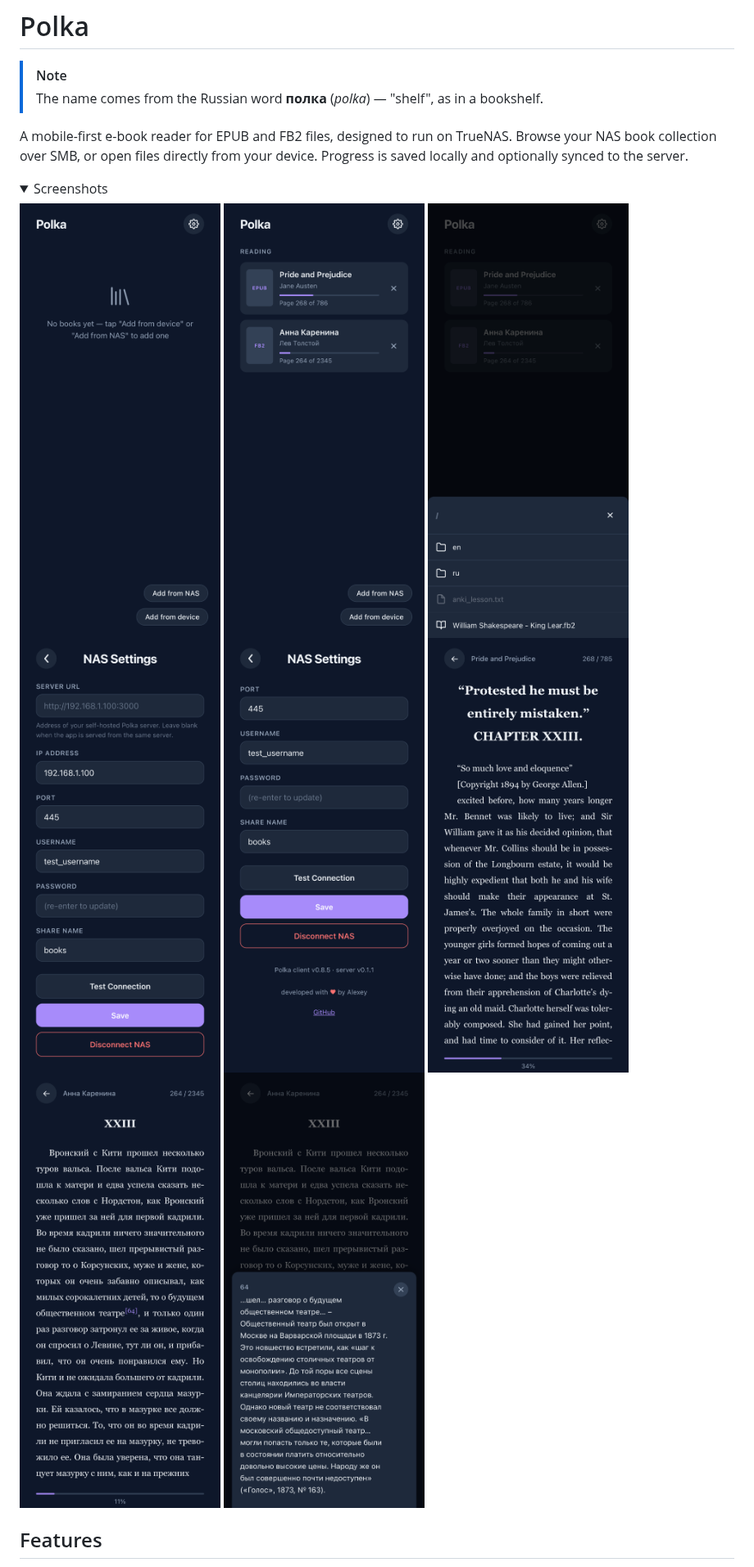
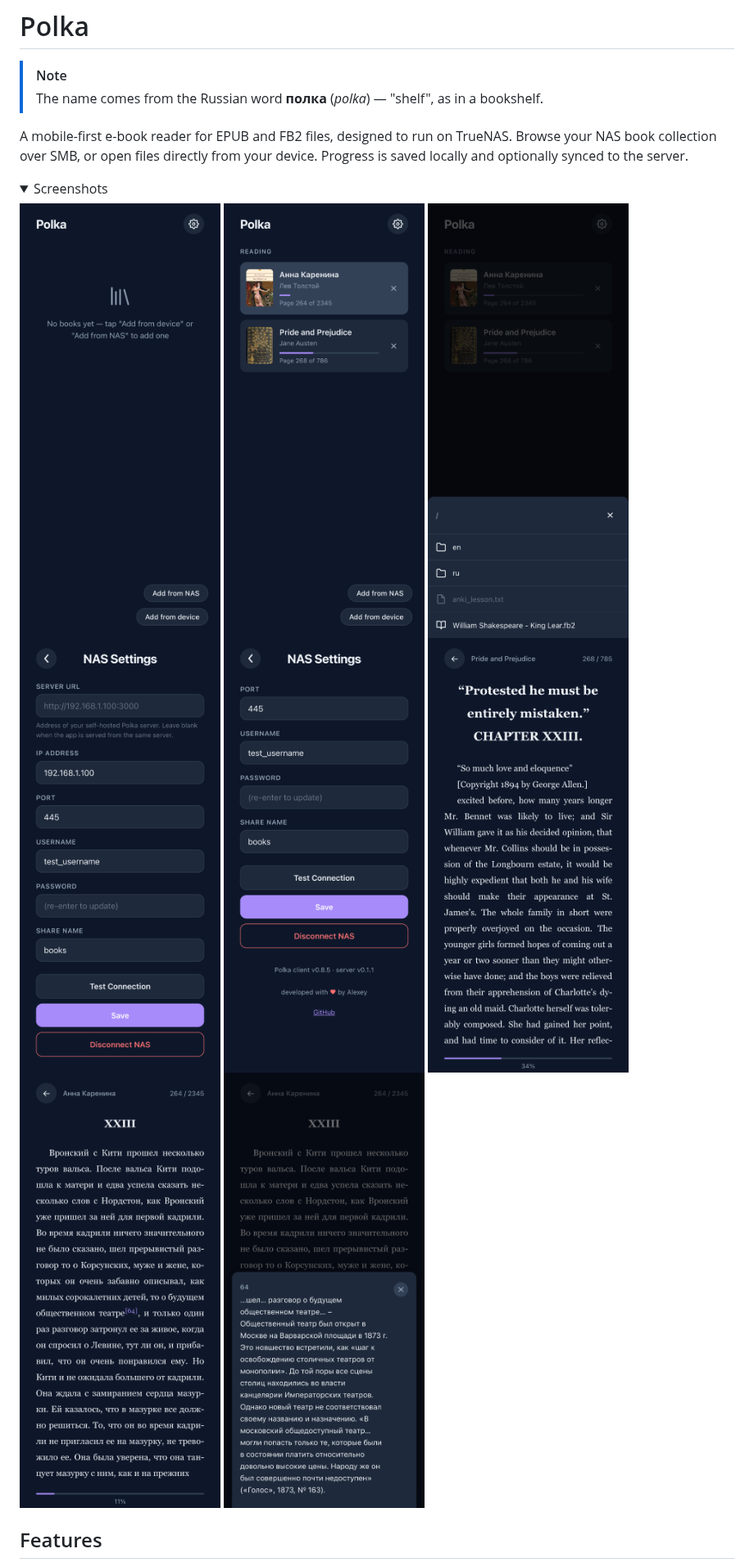
Before and after one commit to Beraliv/polka, a Markdown page: README.md, the part around the change. Shown at 82% size. Drawn GitHub-style; pictures changed too: docs/screenshots/HomePageWithFiles-0.8.5.png (deleted), docs/screenshots/HomePageWithFiles-0.9.0.png (added), docs/screenshots/HomePageWithNasNavigation-0.8.5.png (deleted); folded sections open.

```diff
--- a/README.md
+++ b/README.md
@@ -8,7 +8,7 @@ A mobile-first e-book reader for EPUB and FB2 files, designed to run on TrueNAS.
 <details>
 <summary>Screenshots</summary>
 
-<img src="docs/screenshots/HomePage-0.8.5.png" alt="Empty library" width="245"> <img src="docs/screenshots/HomePageWithFiles-0.8.5.png" alt="Library with FB2 and EPUB books in progress" width="245"> <img src="docs/screenshots/HomePageWithNasNavigation-0.8.5.png" alt="NAS file browser sheet over the library" width="245"> <img src="docs/screenshots/SettingsPage-1-0.8.5.png" alt="NAS settings: connection form" width="245"> <img src="docs/screenshots/SettingsPage-2-0.8.5.png" alt="NAS settings: versions, credit and GitHub link" width="245"> <img src="docs/screenshots/ReaderPage-epub-0.6.0.png" alt="Reader with an EPUB book" width="245"> <img src="docs/screenshots/ReaderPage-fb2-0.6.0.png" alt="Reader with an FB2 book" width="245"> <img src="docs/screenshots/ReaderPageWithFootnote-fb2-0.6.0.png" alt="Reader with an FB2 footnote popup" width="245">
+<img src="docs/screenshots/HomePage-0.8.5.png" alt="Empty library" width="245"> <img src="docs/screenshots/HomePageWithFiles-0.9.0.png" alt="Library with FB2 and EPUB books in progress" width="245"> <img src="docs/screenshots/HomePageWithNasNavigation-0.9.0.png" alt="NAS file browser sheet over the library" width="245"> <img src="docs/screenshots/SettingsPage-1-0.8.5.png" alt="NAS settings: connection form" width="245"> <img src="docs/screenshots/SettingsPage-2-0.8.5.png" alt="NAS settings: versions, credit and GitHub link" width="245"> <img src="docs/screenshots/ReaderPage-epub-0.6.0.png" alt="Reader with an EPUB book" width="245"> <img src="docs/screenshots/ReaderPage-fb2-0.6.0.png" alt="Reader with an FB2 book" width="245"> <img src="docs/screenshots/ReaderPageWithFootnote-fb2-0.6.0.png" alt="Reader with an FB2 footnote popup" width="245">
 
 </details>
 
```
Also changed, not shown: docs/features.md (+1 -0 lines), 14 other files.
